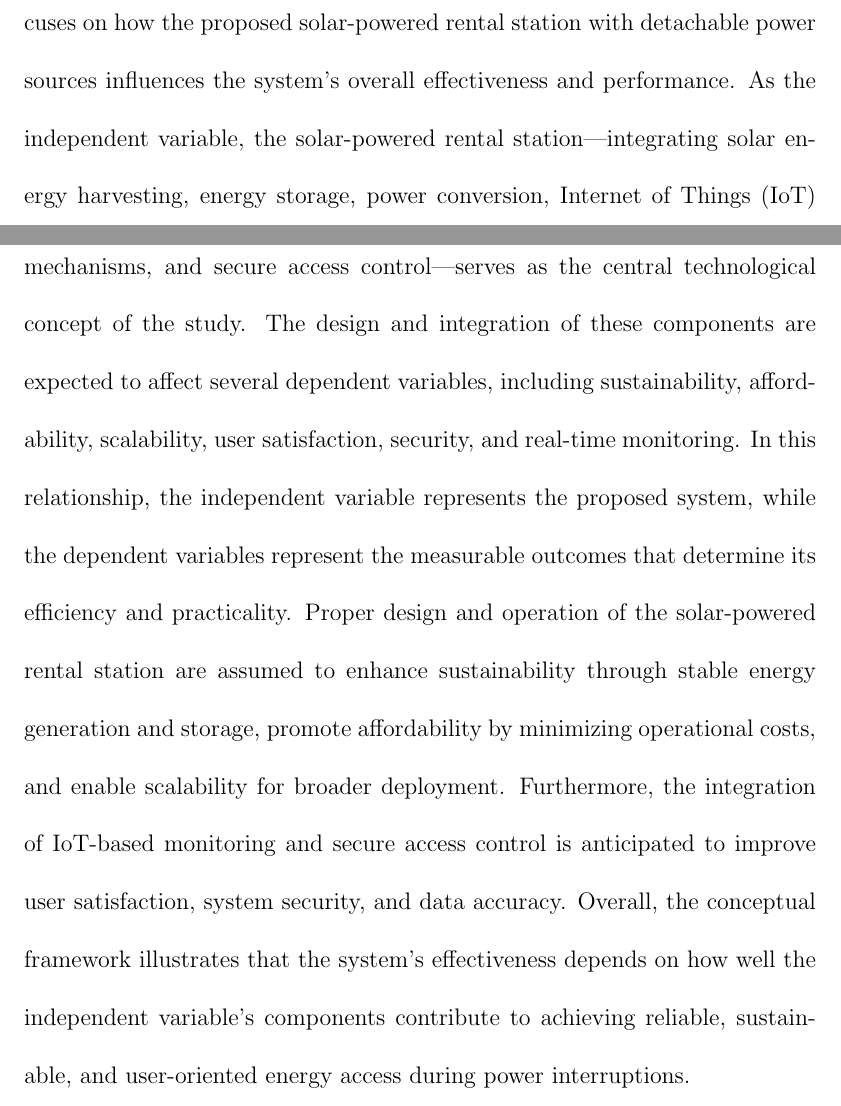
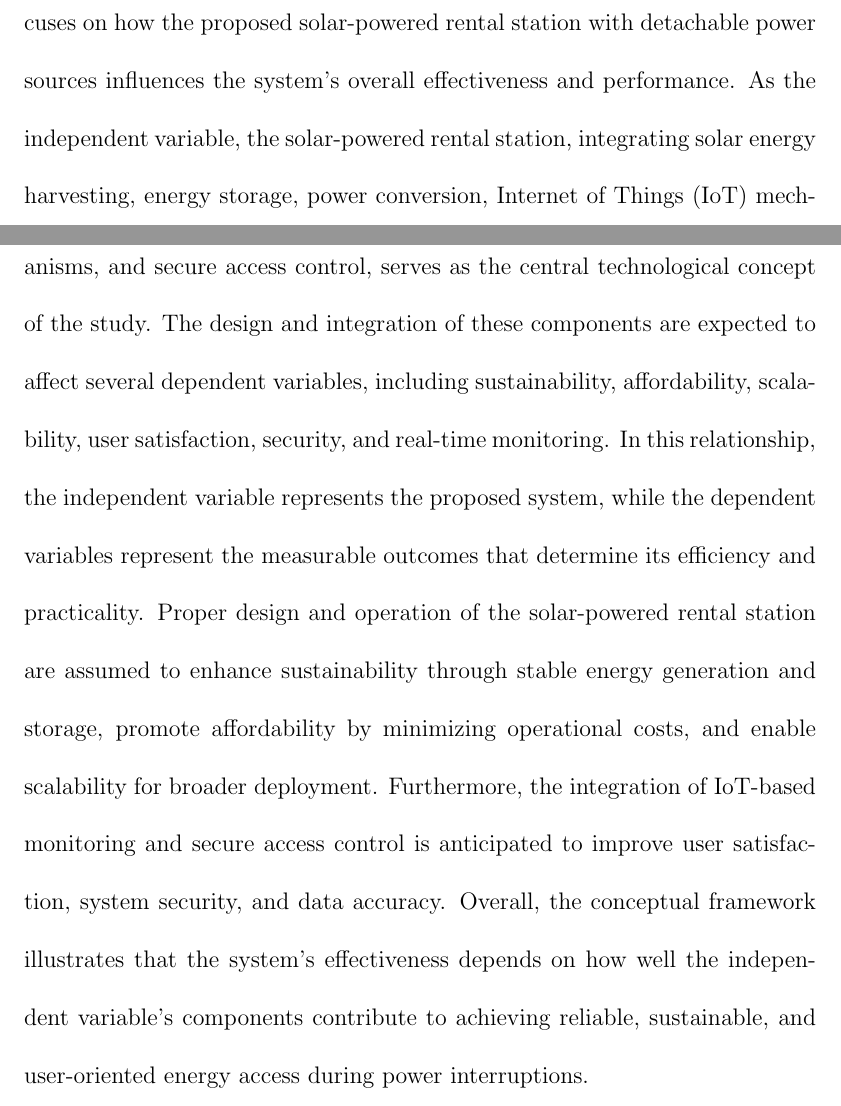
Before and after one commit to zrshnn/LATEX, a LaTeX thesis (thesis.TEX, which reads chapter2.tex): two parts of pages 27 and 28 of 90, joined at a grey line, cut so that both start at the same text. Compiled offline with pdfLaTeX; a missing bibliography style is replaced by a similar one.

Commit message:
Chapter 2

```diff
--- a/chapter2.tex
+++ b/chapter2.tex
@@ -43,7 +43,7 @@ Figure 2.3 presents the independent and dependent variables, along with their re
 
 The dependent variables represent the measurable outcomes influenced by the performance of the solar-powered rental station. Sustainability pertains to the system’s capacity to maintain consistent and reliable operation over time through the use of renewable solar energy. It is evaluated based on the efficiency of energy generation, storage, and utilization under varying environmental conditions. Affordability refers to the system’s level of cost-effectiveness and economic accessibility, determining whether the rental fees, maintenance requirements, and operational expenses make it a viable and practical energy alternative during power outages. Scalability concerns the system’s potential to be expanded, replicated, or adapted for use in various communities or environments without compromising its cost efficiency or operational performance. User satisfaction measures how end-users perceive the system’s reliability, convenience, and overall usability. It is assessed through user feedback and usability evaluations focusing on accessibility, charging efficiency, and ease of operation. Security relates to the effectiveness of the system in safeguarding its physical components and digital data from unauthorized access, tampering, or misuse. Finally, real-time monitoring and tracking refer to the system’s capability to collect, transmit, and present accurate and timely data on power usage, battery status, and equipment location through the integration of IoT modules. Collectively, these dependent variables define the system’s efficiency, practicality, and long-term sustainability as an alternative energy source for communities experiencing frequent power interruptions.
 
-The relationship between the independent and dependent variables focuses on how the proposed solar-powered rental station with detachable power sources influences the system’s overall effectiveness and performance. As the independent variable, the solar-powered rental station—integrating solar energy harvesting, energy storage, power conversion, Internet of Things (IoT) mechanisms, and secure access control—serves as the central technological concept of the study. The design and integration of these components are expected to affect several dependent variables, including sustainability, affordability, scalability, user satisfaction, security, and real-time monitoring. In this relationship, the independent variable represents the proposed system, while the dependent variables represent the measurable outcomes that determine its efficiency and practicality. Proper design and operation of the solar-powered rental station are assumed to enhance sustainability through stable energy generation and storage, promote affordability by minimizing operational costs, and enable scalability for broader deployment. Furthermore, the integration of IoT-based monitoring and secure access control is anticipated to improve user satisfaction, system security, and data accuracy. Overall, the conceptual framework illustrates that the system’s effectiveness depends on how well the independent variable’s components contribute to achieving reliable, sustainable, and user-oriented energy access during power interruptions.
+The relationship between the independent and dependent variables focuses on how the proposed solar-powered rental station with detachable power sources influences the system’s overall effectiveness and performance. As the independent variable, the solar-powered rental station, integrating solar energy harvesting, energy storage, power conversion, Internet of Things (IoT) mechanisms, and secure access control, serves as the central technological concept of the study. The design and integration of these components are expected to affect several dependent variables, including sustainability, affordability, scalability, user satisfaction, security, and real-time monitoring. In this relationship, the independent variable represents the proposed system, while the dependent variables represent the measurable outcomes that determine its efficiency and practicality. Proper design and operation of the solar-powered rental station are assumed to enhance sustainability through stable energy generation and storage, promote affordability by minimizing operational costs, and enable scalability for broader deployment. Furthermore, the integration of IoT-based monitoring and secure access control is anticipated to improve user satisfaction, system security, and data accuracy. Overall, the conceptual framework illustrates that the system’s effectiveness depends on how well the independent variable’s components contribute to achieving reliable, sustainable, and user-oriented energy access during power interruptions.
 
 \section{Review of Related Studies}
 
```
Also changed, not shown: sample.pdf, 1 other file.
